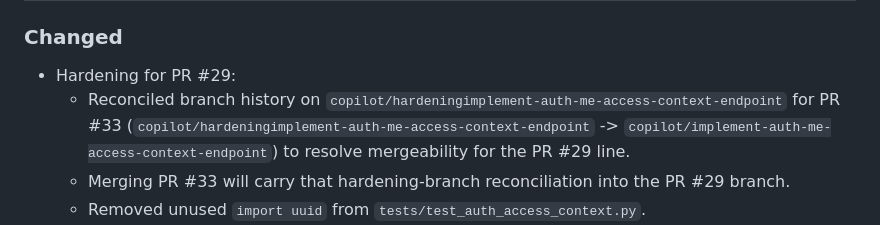
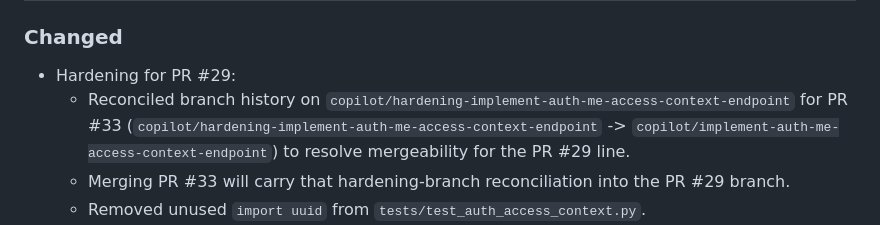
Before and after one commit to hn3tdevops-jpg/Workforce-backup, a Markdown page: docs/CHANGELOG.md, the part around the change. Rendered like a GitHub page.

```diff
--- a/docs/CHANGELOG.md
+++ b/docs/CHANGELOG.md
@@ -3,7 +3,7 @@
 ## 2026-05-07
 ### Changed
 - Hardening for PR #29:
-  - Reconciled branch history on `copilot/hardeningimplement-auth-me-access-context-endpoint` for PR #33 (`copilot/hardeningimplement-auth-me-access-context-endpoint` -> `copilot/implement-auth-me-access-context-endpoint`) to resolve mergeability for the PR #29 line.
+  - Reconciled branch history on `copilot/hardening-implement-auth-me-access-context-endpoint` for PR #33 (`copilot/hardening-implement-auth-me-access-context-endpoint` -> `copilot/implement-auth-me-access-context-endpoint`) to resolve mergeability for the PR #29 line.
   - Merging PR #33 will carry that hardening-branch reconciliation into the PR #29 branch.
   - Removed unused `import uuid` from `tests/test_auth_access_context.py`.
   - Confirmed frontend-compatible `scopes[]` fields in `/api/v1/auth/me/access-context` docs:
```
Also changed, not shown: docs/WORKLOG.md (+1 -1 lines).
